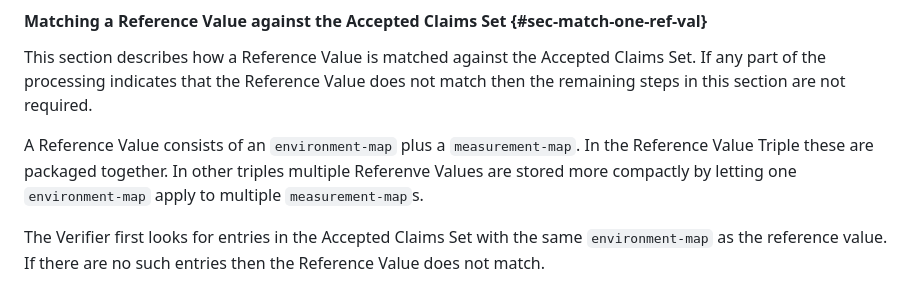
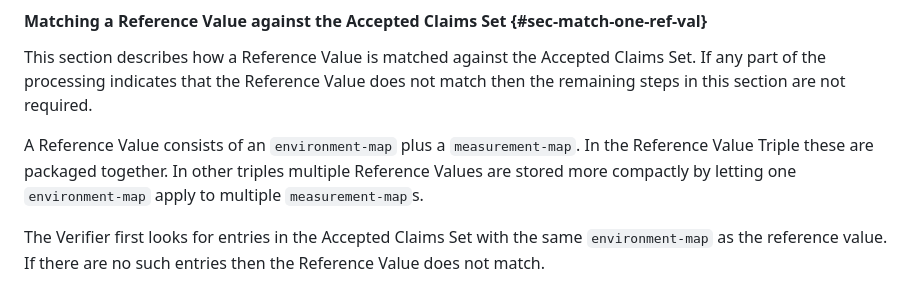
Before and after one commit to ietf-rats-wg/draft-ietf-rats-corim, a Markdown page: draft-ietf-rats-corim.md, the part around the change. Drawn GitHub-style.

Commit message:
Update draft-ietf-rats-corim.md
Co-authored-by: Yogesh Deshpande <yogesh.deshpande@arm.com>

```diff
--- a/draft-ietf-rats-corim.md
+++ b/draft-ietf-rats-corim.md
@@ -1467,7 +1467,7 @@ then the remaining steps in this section are not required.
 
 A Reference Value consists of an `environment-map` plus a `measurement-map`. In the
 Reference Value Triple these are packaged together. In other triples multiple
-Referenve Values are stored more compactly by letting one `environment-map`
+Reference Values are stored more compactly by letting one `environment-map`
 apply to multiple `measurement-map`s.
 
 The Verifier first looks for entries in the Accepted Claims Set with the same
```
